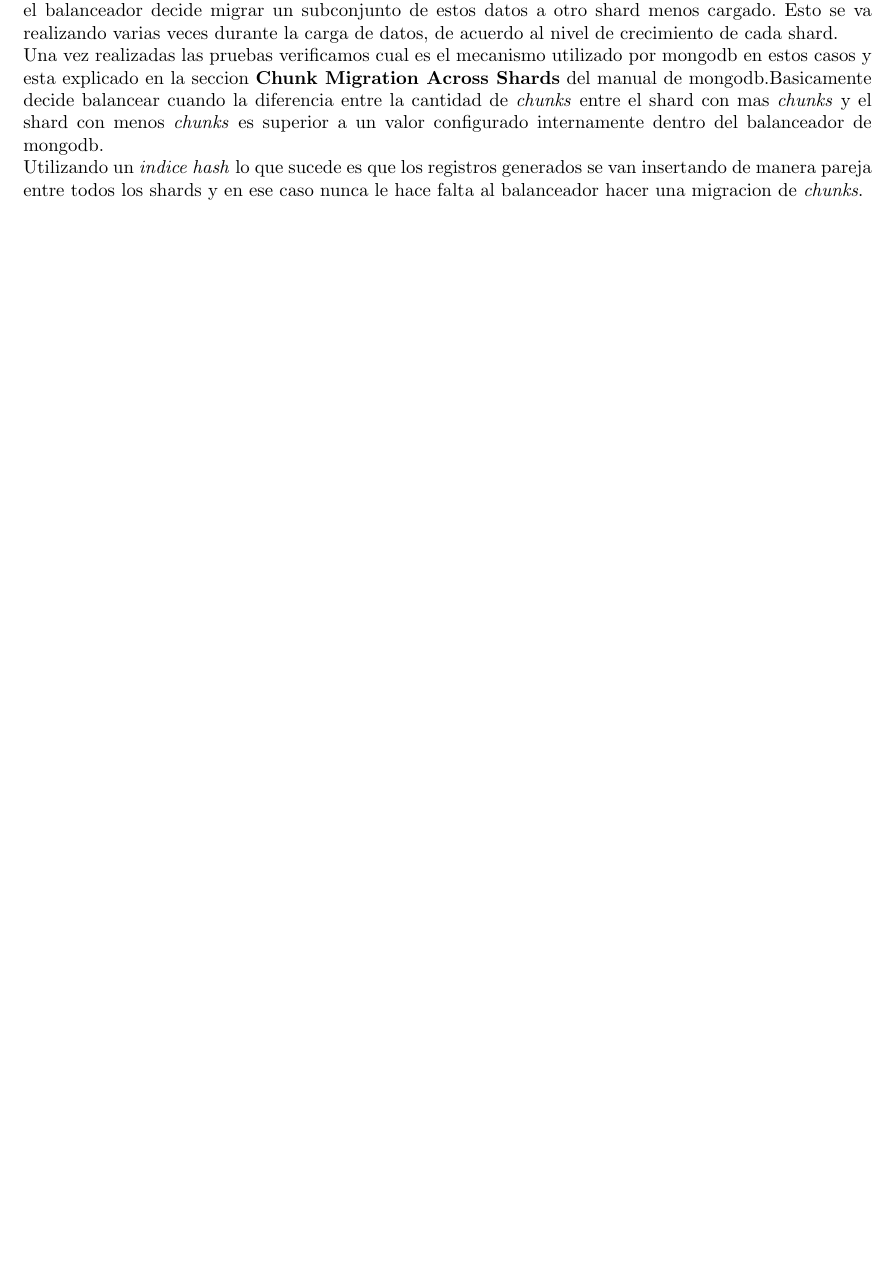
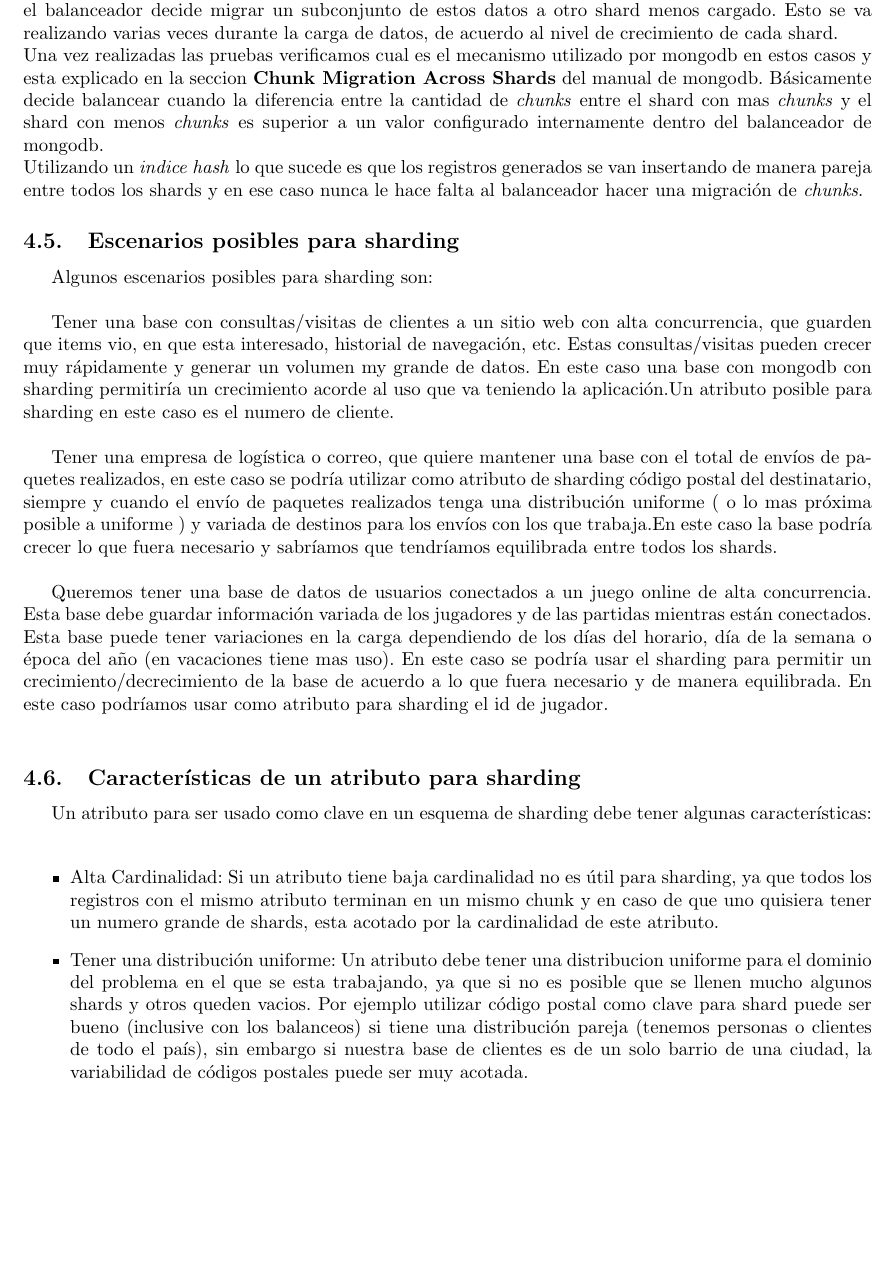
Before and after one commit to jmtast/DB2C2015, a LaTeX document (2/informe/main.tex, which reads 2/informe/sharding.tex): part of page 9 of 11, cut so that both start at the same text, the shorter picture padded with empty space. Compiled offline with pdfLaTeX.

Commit message:
agregado de dos puntos (escenarios y atributo para sharding) en sharding.tex

```diff
--- a/2/informe/sharding.tex
+++ b/2/informe/sharding.tex
@@ -119,5 +119,23 @@
 \subsection{Analisis}
 
 Se puede ver que  utilizando un \textit{indice simple} para un campo en el cual los datos estan generados de manera aleatoria, lo que sucede es que empieza a crecer un shard mas que otros y en algun momento el balanceador decide migrar un subconjunto de estos datos a otro shard menos cargado. Esto se va realizando varias veces durante la carga de datos, de acuerdo al nivel de crecimiento de cada shard.\\
-Una vez realizadas las pruebas verificamos cual es el mecanismo utilizado por mongodb en estos casos y esta explicado en la seccion \textbf{Chunk Migration Across Shards} del manual de mongodb.Basicamente decide balancear cuando la diferencia entre la cantidad de \textit{chunks} entre el shard con mas \textit{chunks}  y el shard con menos \textit{chunks} es superior a un valor configurado internamente dentro del balanceador de mongodb.\\
-Utilizando un \textit{indice hash} lo que sucede es que los registros generados se van insertando de manera pareja entre todos los shards y en ese caso nunca le hace falta al balanceador hacer una migracion de \textit{chunks}.
+Una vez realizadas las pruebas verificamos cual es el mecanismo utilizado por mongodb en estos casos y esta explicado en la seccion \textbf{Chunk Migration Across Shards} del manual de mongodb. Básicamente decide balancear cuando la diferencia entre la cantidad de \textit{chunks} entre el shard con mas \textit{chunks}  y el shard con menos \textit{chunks} es superior a un valor configurado internamente dentro del balanceador de mongodb.\\
+Utilizando un \textit{indice hash} lo que sucede es que los registros generados se van insertando de manera pareja entre todos los shards y en ese caso nunca le hace falta al balanceador hacer una migración de \textit{chunks}.
+
+\subsection{Escenarios posibles para sharding}
+Algunos escenarios posibles para sharding son:\\
+
+Tener una base con consultas/visitas de clientes a un sitio web con alta concurrencia, que guarden que items vio, en que esta interesado, historial de navegación, etc. Estas consultas/visitas pueden crecer muy rápidamente y generar un volumen my grande de datos. En este caso una base con mongodb con sharding permitiría un crecimiento acorde al uso que va teniendo la aplicación.Un atributo posible para sharding en este caso es el numero de cliente.\\
+
+Tener una empresa de logística o correo, que quiere mantener una base con el total de envíos de paquetes realizados, en este caso se podría utilizar como atributo de sharding código postal del destinatario, siempre y cuando el envío de paquetes realizados tenga una distribución uniforme ( o lo mas próxima posible a uniforme ) y variada de destinos para los envíos con los que trabaja.En este caso la base podría crecer lo que fuera necesario y sabríamos que tendríamos equilibrada entre todos los shards.\\
+
+Queremos tener una base de datos de usuarios conectados a un juego online de alta concurrencia. Esta base debe guardar información variada de los jugadores y de las partidas mientras están conectados. Esta base puede tener variaciones en la carga dependiendo de los días del horario, día de la semana o época del año (en vacaciones tiene mas uso). En este caso se podría usar el sharding para permitir un crecimiento/decrecimiento de la base de acuerdo a lo que fuera necesario y de manera equilibrada. En este caso podríamos usar como atributo para sharding el id de jugador.\\
+
+
+\subsection{Características de un atributo para sharding}
+Un atributo para ser usado como clave en un esquema de sharding debe tener algunas características:\\
+
+\begin{itemize}
+	\item Alta Cardinalidad: Si un atributo tiene baja cardinalidad no es útil para sharding, ya que todos los registros con el mismo atributo terminan en un mismo chunk y en caso de que uno quisiera tener un numero grande de shards, esta acotado por la cardinalidad de este atributo.
+	\item Tener una distribución uniforme: Un atributo debe tener una distribucion uniforme para el dominio del problema en el que se esta trabajando, ya que si no es posible que se llenen mucho algunos shards y otros queden vacios. Por ejemplo utilizar código postal como clave para shard puede ser bueno (inclusive con los balanceos) si tiene una distribución pareja (tenemos personas o clientes de todo el país), sin embargo si nuestra base de clientes es de un solo barrio de una ciudad, la variabilidad de códigos postales puede ser muy acotada.
+\end{itemize}
```
Also changed, not shown: 2/informe/main.pdf.
